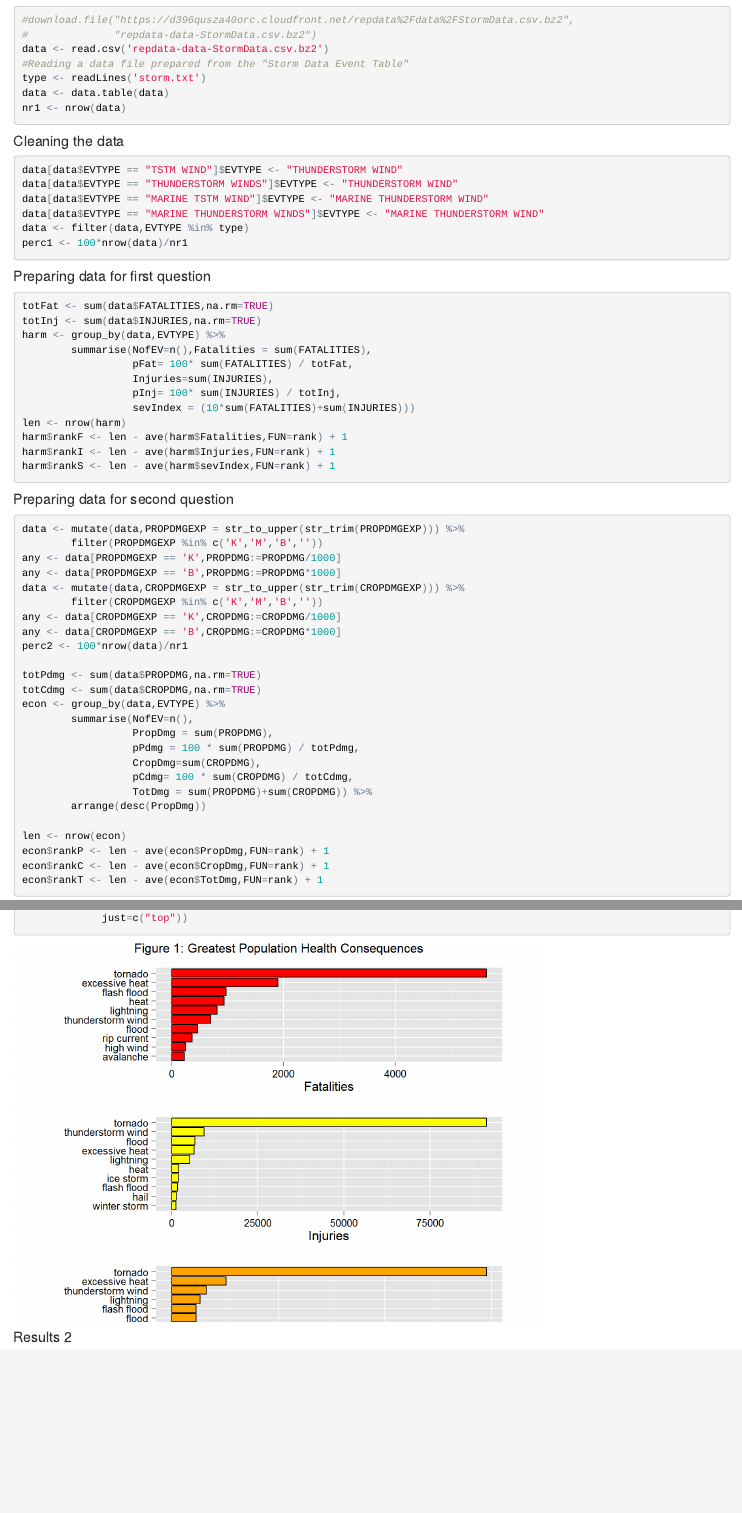
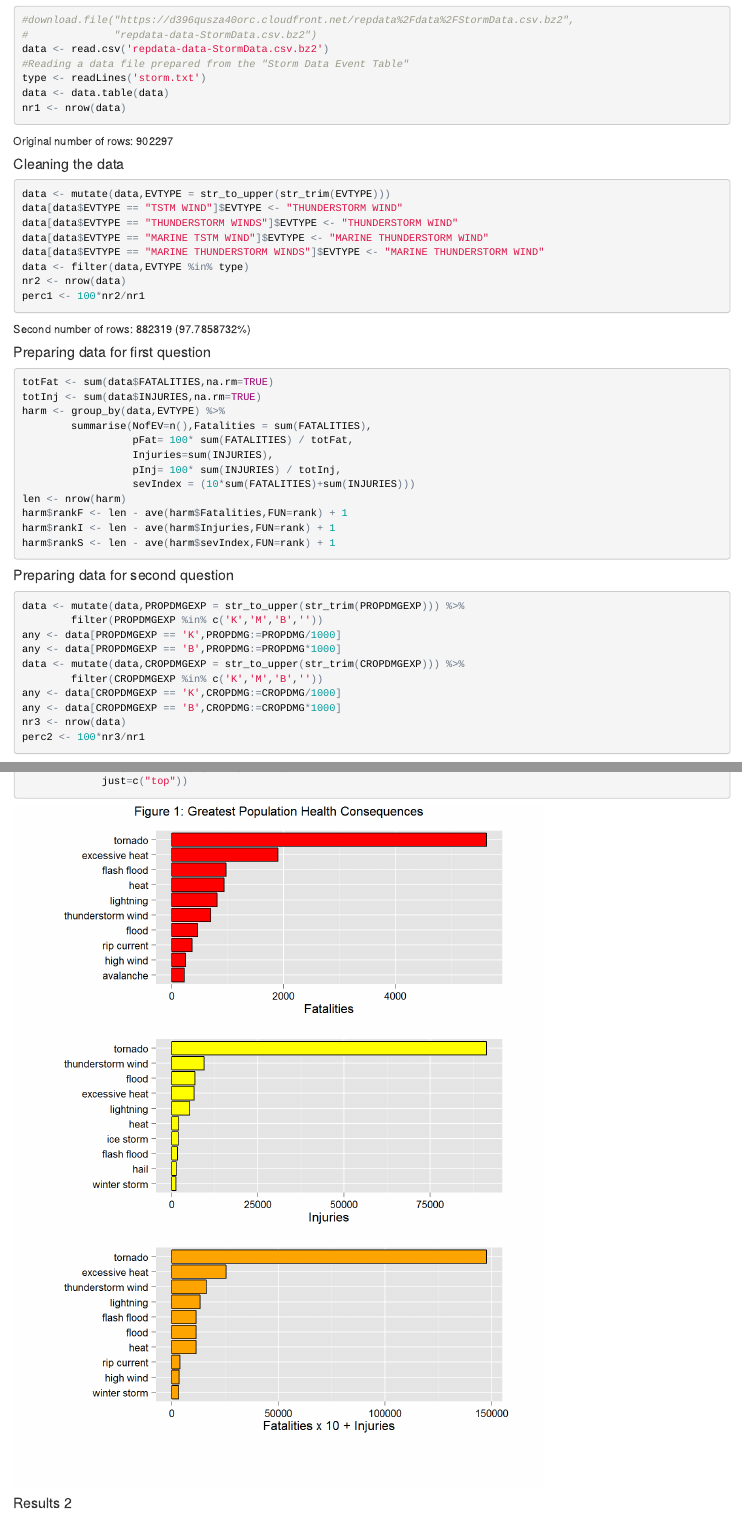
Before and after one commit to manazevedof/RepData_PeerAssessment2, an R Markdown document (repdata-assess2.Rmd): the page in a window 1100 px wide, from 540 px down, and a second part further down, joined at a grey line. The pictures show the output file repdata-assess2.html that the author committed with the source, opened offline.

Commit message:
Graphs OK

````diff
--- a/repdata-assess2.Rmd
+++ b/repdata-assess2.Rmd
@@ -33,15 +33,21 @@ data <- data.table(data)
 nr1 <- nrow(data)
 ```
 
+Original number of rows: `r nr1`
+
 ####Cleaning the data
 ```{r}
+data <- mutate(data,EVTYPE = str_to_upper(str_trim(EVTYPE)))
 data[data$EVTYPE == "TSTM WIND"]$EVTYPE <- "THUNDERSTORM WIND"
 data[data$EVTYPE == "THUNDERSTORM WINDS"]$EVTYPE <- "THUNDERSTORM WIND"
 data[data$EVTYPE == "MARINE TSTM WIND"]$EVTYPE <- "MARINE THUNDERSTORM WIND"
 data[data$EVTYPE == "MARINE THUNDERSTORM WINDS"]$EVTYPE <- "MARINE THUNDERSTORM WIND"
 data <- filter(data,EVTYPE %in% type)
-perc1 <- 100*nrow(data)/nr1
+nr2 <- nrow(data)
+perc1 <- 100*nr2/nr1
 ```
+
+Second number of rows: `r nr2` (`r perc1`%)
 
 ####Preparing data for first question
 ```{r,message=FALSE}
@@ -69,4 +75,5 @@ data <- mutate(data,CROPDMGEXP = str_to_upper(str_trim(CROPDMGEXP))) %>%
         filter(CROPDMGEXP %in% c('K','M','B',''))
 any <- data[CROPDMGEXP == 'K',CROPDMG:=CROPDMG/1000]
 any <- data[CROPDMGEXP == 'B',CROPDMG:=CROPDMG*1000]
-perc2 <- 100*nrow(data)/nr1
+nr3 <- nrow(data)
+perc2 <- 100*nr3/nr1
````
Also changed, not shown: repdata-assess2.html, repdata-assess2_files/figure-html/unnamed-chunk-6-1.png, repdata-assess2_files/figure-html/unnamed-chunk-7-1.png, repdata-assess2_files/figure-html/unnamed-chunk-8-1.png (added), repdata-assess2.Rmd (12 more changed lines).
